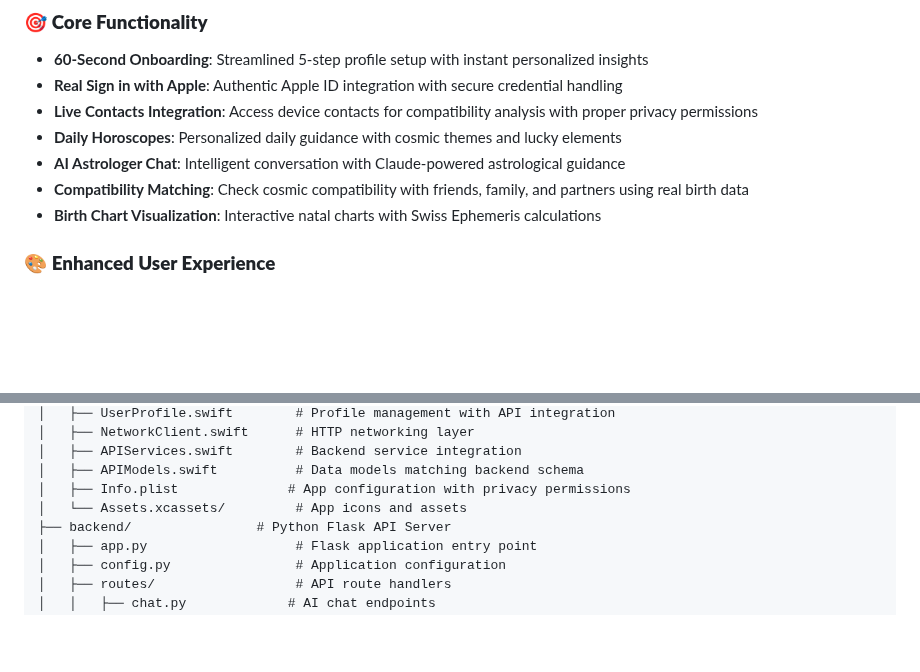
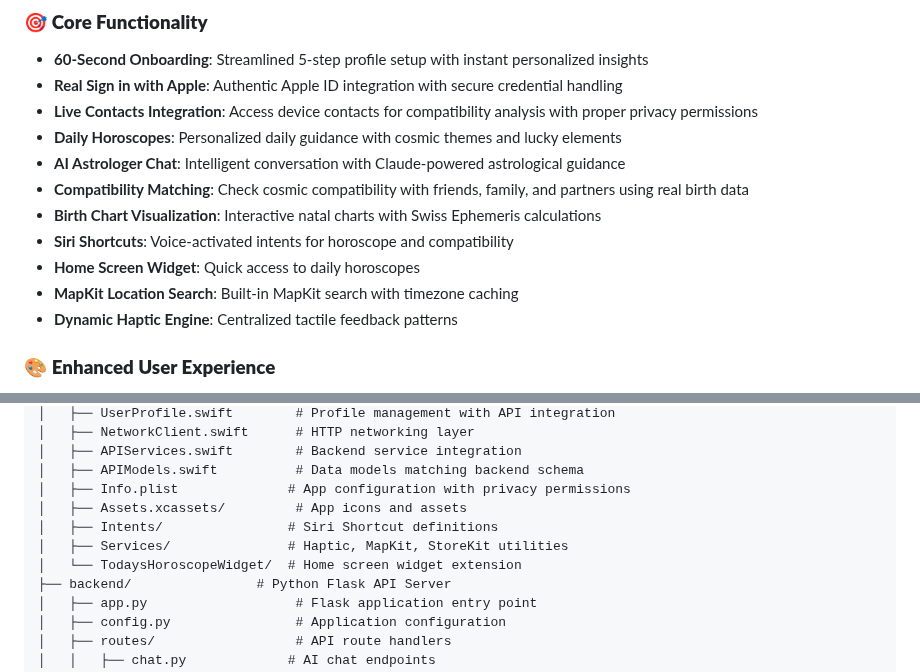
Before and after one commit to sankalpsthakur/astronova, a Markdown page: README.md, 2 parts joined by grey strips. GitHub-like rendering; blank space fills up the shorter version.

Commit message:
Expand README diagrams

```diff
--- a/README.md
+++ b/README.md
@@ -12,6 +12,10 @@ Astronova is a delightful astrology app that provides personalized cosmic insigh
 - **AI Astrologer Chat**: Intelligent conversation with Claude-powered astrological guidance
 - **Compatibility Matching**: Check cosmic compatibility with friends, family, and partners using real birth data
 - **Birth Chart Visualization**: Interactive natal charts with Swiss Ephemeris calculations
+- **Siri Shortcuts**: Voice-activated intents for horoscope and compatibility
+- **Home Screen Widget**: Quick access to daily horoscopes
+- **MapKit Location Search**: Built-in MapKit search with timezone caching
+- **Dynamic Haptic Engine**: Centralized tactile feedback patterns
 
 ### 🎨 **Enhanced User Experience**
 - **Premium Navigation**: Polished bottom tab bar with gradient highlights and smooth animations
@@ -37,7 +41,10 @@ astronova/
 │   ├── APIServices.swift        # Backend service integration
 │   ├── APIModels.swift          # Data models matching backend schema
 │   ├── Info.plist              # App configuration with privacy permissions
-│   └── Assets.xcassets/         # App icons and assets
+│   ├── Assets.xcassets/         # App icons and assets
+│   ├── Intents/                # Siri Shortcut definitions
+│   ├── Services/               # Haptic, MapKit, StoreKit utilities
+│   └── TodaysHoroscopeWidget/  # Home screen widget extension
 ├── backend/                # Python Flask API Server
 │   ├── app.py                   # Flask application entry point
 │   ├── config.py                # Application configuration
```
Also changed, not shown: other parts of README.md (+85 -0 lines).
